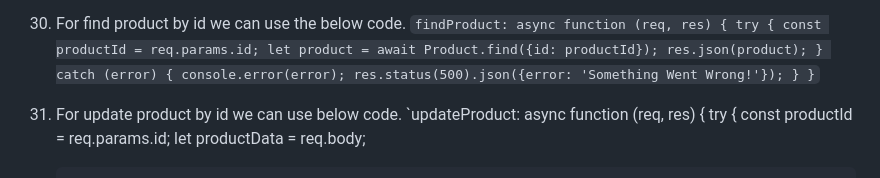
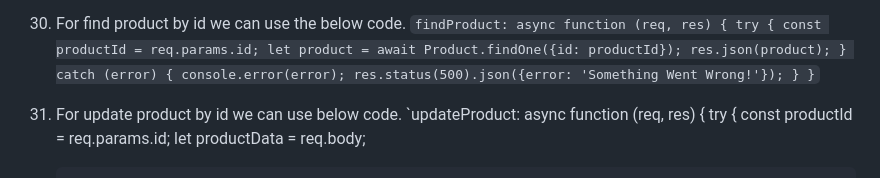
Before and after one commit to punsaraprathibha/gdse-62-64-rad-react-app, a Markdown page: server/README.md, the part around the change. Drawn GitHub-style.

```diff
--- a/server/README.md
+++ b/server/README.md
@@ -153,7 +153,7 @@
     `findProduct: async function (req, res) {
         try {
            const productId = req.params.id;
-           let product = await Product.find({id: productId});
+           let product = await Product.findOne({id: productId});
            res.json(product);
         } catch (error) {
            console.error(error);
```
